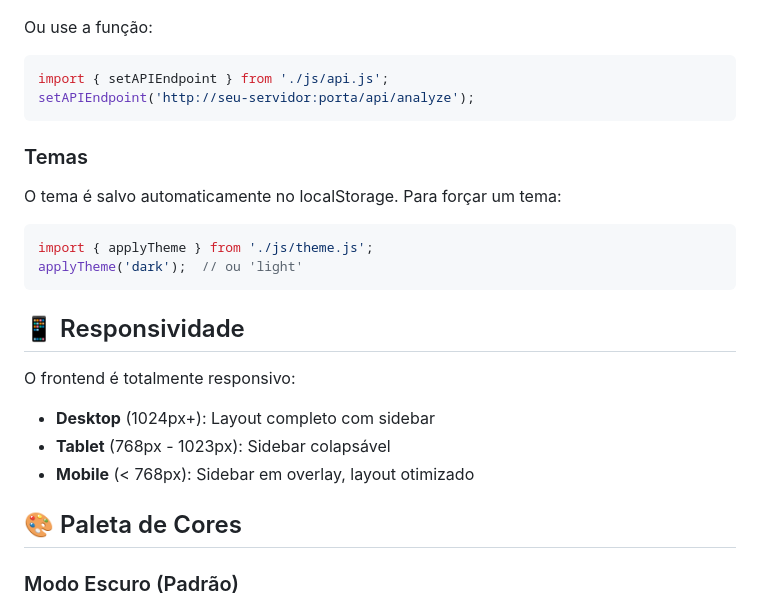
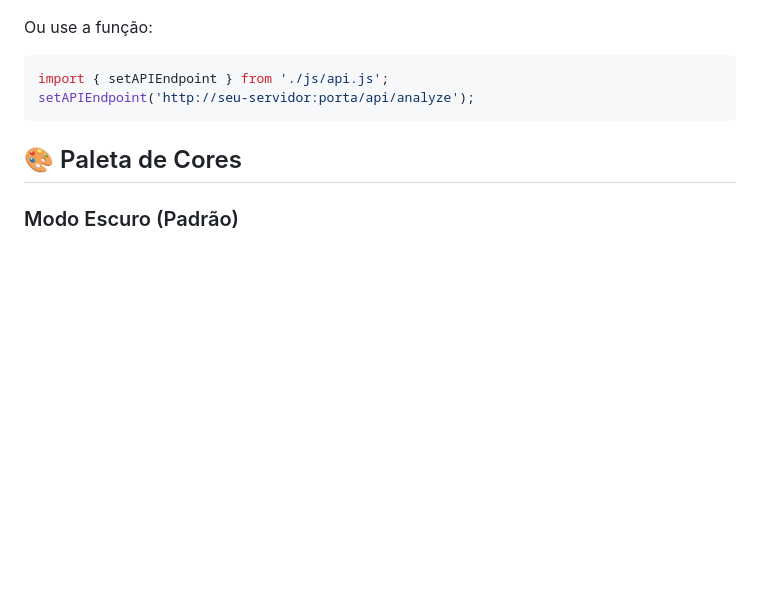
Before and after one commit to LouisyRodrigues7/efato_frontend, a Markdown page: README.md, the part around one of its changes. GitHub-like rendering; blank space fills up the shorter version.

````diff
--- a/README.md
+++ b/README.md
@@ -114,23 +60,6 @@ Ou use a função:
 import { setAPIEndpoint } from './js/api.js';
 setAPIEndpoint('http://seu-servidor:porta/api/analyze');
 ```
-
-### Temas
-
-O tema é salvo automaticamente no localStorage. Para forçar um tema:
-
-```javascript
-import { applyTheme } from './js/theme.js';
-applyTheme('dark');  // ou 'light'
-```
-
-## 📱 Responsividade
-
-O frontend é totalmente responsivo:
-
-- **Desktop** (1024px+): Layout completo com sidebar
-- **Tablet** (768px - 1023px): Sidebar colapsável
-- **Mobile** (< 768px): Sidebar em overlay, layout otimizado
 
 ## 🎨 Paleta de Cores
 
````
Also changed, not shown: other parts of README.md (+0 -54 lines).
